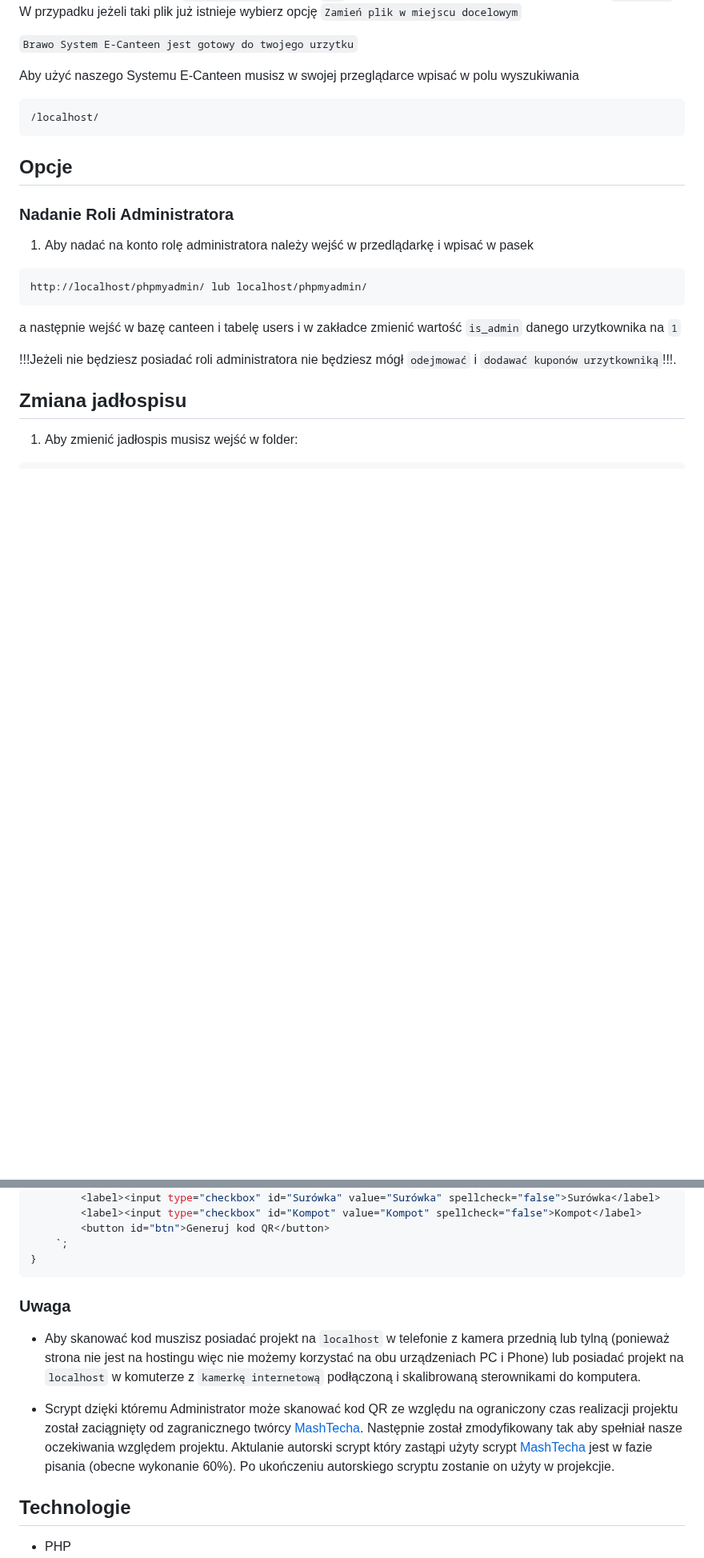
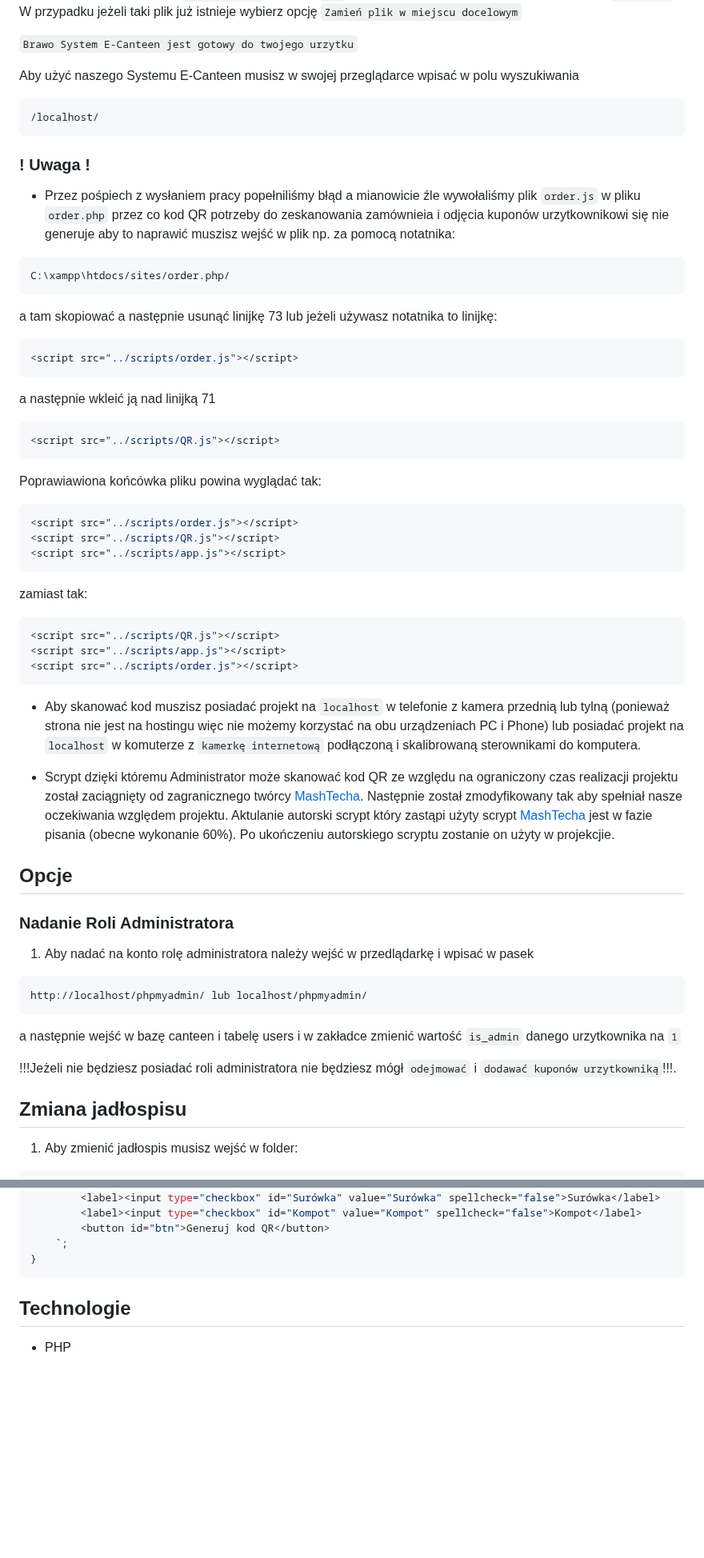
Before and after one commit to YoFilip/E-Canteen, a Markdown page: README.md, 2 parts joined by grey strips. Shown at 80% size. Drawn GitHub-style; blank space fills up the shorter version.

````diff
--- a/README.md
+++ b/README.md
@@ -51,6 +51,41 @@ Aby użyć naszego Systemu E-Canteen musisz w swojej przeglądarce wpisać w pol
 ```
 
 
+### ! Uwaga !
+
+* Przez pośpiech z wysłaniem pracy popełniliśmy błąd a mianowicie źle wywołaliśmy plik ```order.js``` w pliku ```order.php``` przez co kod QR potrzeby do zeskanowania zamównieia i odjęcia kuponów urzytkownikowi się nie generuje aby to naprawić muszisz wejść w plik np. za pomocą notatnika:
+```javascript
+C:\xampp\htdocs/sites/order.php/
+```
+a tam skopiować a następnie usunąć linijkę 73 lub jeżeli używasz notatnika to linijkę:
+```javascript
+<script src="../scripts/order.js"></script>
+```
+a następnie wkleić ją nad linijką 71
+```javascript
+<script src="../scripts/QR.js"></script>
+```
+Poprawiawiona końcówka pliku powina wyglądać tak:
+```javascript
+<script src="../scripts/order.js"></script>
+<script src="../scripts/QR.js"></script>
+<script src="../scripts/app.js"></script>
+```
+zamiast tak:
+```javascript
+<script src="../scripts/QR.js"></script>
+<script src="../scripts/app.js"></script>
+<script src="../scripts/order.js"></script>
+```
+
+
+* Aby skanować kod muszisz posiadać projekt na  ```localhost``` w telefonie z kamera przednią lub tylną (ponieważ strona nie jest na hostingu więc nie możemy korzystać na obu urządzeniach PC i Phone) lub posiadać projekt na  ```localhost``` w komuterze z  ```kamerkę internetową``` podłączoną i skalibrowaną sterownikami do komputera.
+
+* Scrypt dzięki któremu Administrator może skanować kod QR ze względu na ograniczony czas realizacji projektu został zaciągnięty od zagranicznego twórcy [MashTecha](https://www.youtube.com/@mashtech5092). Następnie został zmodyfikowany tak aby spełniał nasze oczekiwania względem projektu. Aktulanie autorski scrypt który zastąpi
+użyty scrypt [MashTecha](https://www.youtube.com/@mashtech5092) jest w fazie pisania (obecne wykonanie 60%). Po ukończeniu autorskiego scryptu zostanie on użyty w projekcjie.
+
+
+
 ## Opcje
 
 ### Nadanie Roli Administratora
@@ -100,14 +135,6 @@ function showMenuForMonday() {
 }
 ```
 
-
-### Uwaga
-
-* Aby skanować kod muszisz posiadać projekt na  ```localhost``` w telefonie z kamera przednią lub tylną (ponieważ strona nie jest na hostingu więc nie możemy korzystać na obu urządzeniach PC i Phone) lub posiadać projekt na  ```localhost``` w komuterze z  ```kamerkę internetową``` podłączoną i skalibrowaną sterownikami do komputera.
-
-* Scrypt dzięki któremu Administrator może skanować kod QR ze względu na ograniczony czas realizacji projektu został zaciągnięty od zagranicznego twórcy [MashTecha](https://www.youtube.com/@mashtech5092). Następnie został zmodyfikowany tak aby spełniał nasze oczekiwania względem projektu. Aktulanie autorski scrypt który zastąpi
-użyty scrypt [MashTecha](https://www.youtube.com/@mashtech5092) jest w fazie pisania (obecne wykonanie 60%). Po ukończeniu autorskiego scryptu zostanie on użyty w projekcjie.
-
 ## Technologie
 
 * PHP
````
